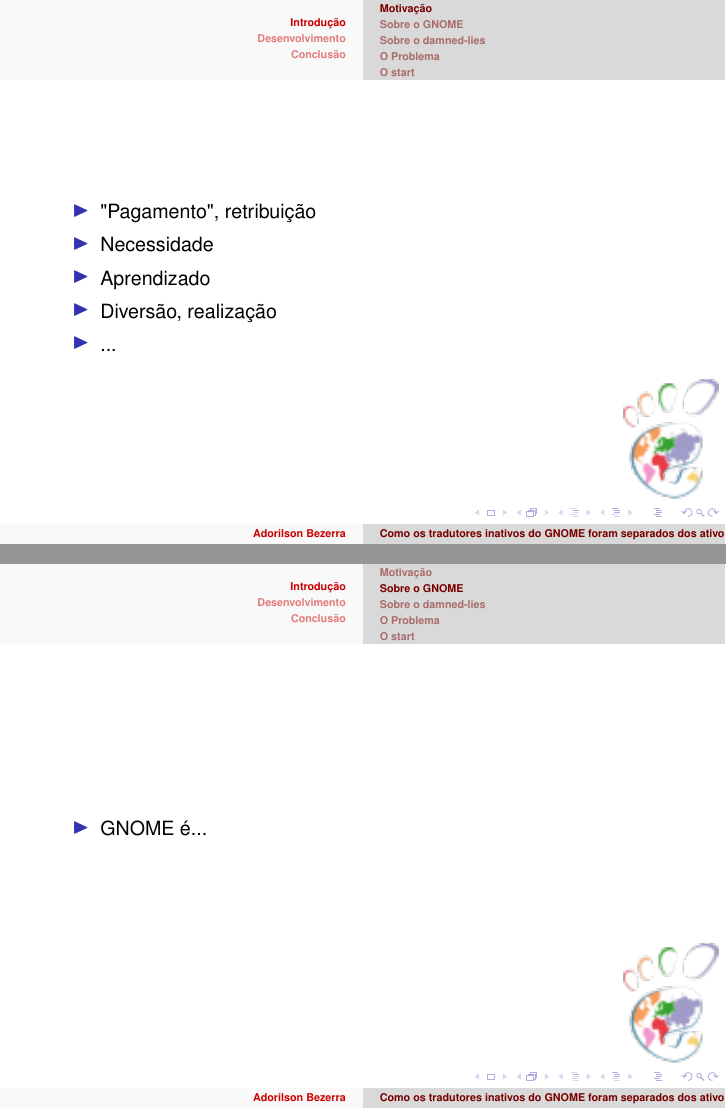
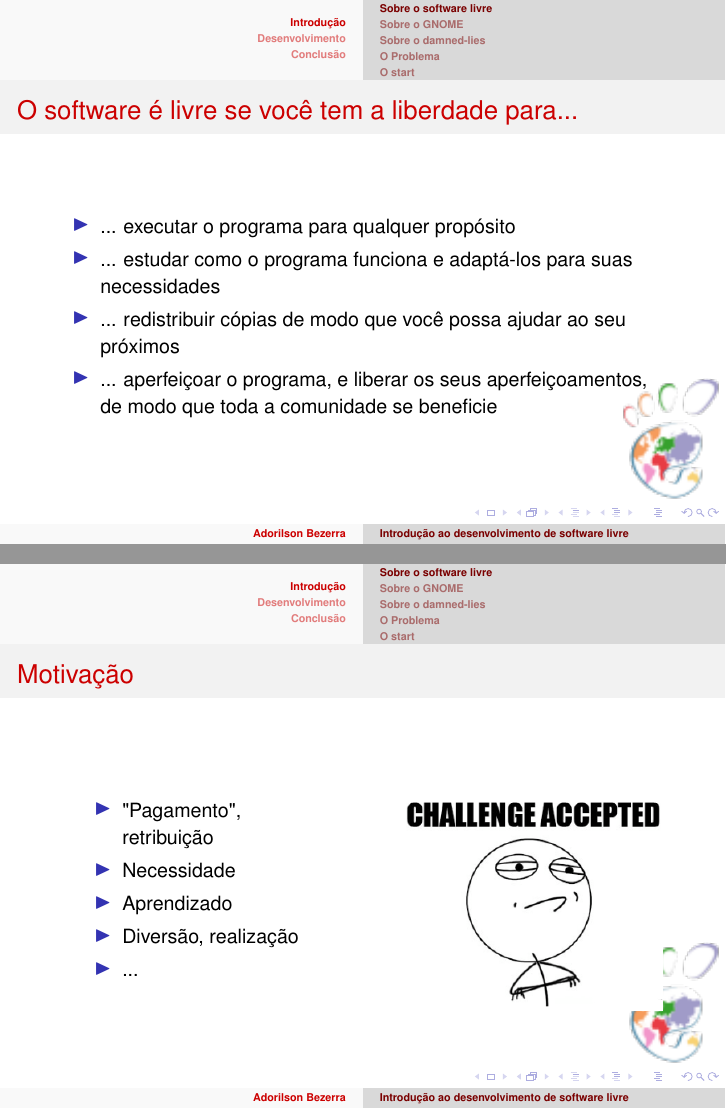
Before and after one commit to adorilson/MyTalks, LaTeX slides (separando_membros_gnome/apresentacao.tex): pages 3 and 4 of 22 before the commit and pages 3 and 4 of 24 after it, joined at a grey line. Compiled offline with pdfLaTeX; the source files are stored in an older character set and shown here as Unicode.

Commit message:
Finalizada mudanças para o EPOCA 2011

```diff
--- a/separando_membros_gnome/apresentacao.tex
+++ b/separando_membros_gnome/apresentacao.tex
@@ -22,9 +22,9 @@
 \usecolortheme{beaver}
 
 % ------------------------------------------------------------------------------
-\title[Como os tradutores inativos do GNOME foram separados dos ativos]
+\title[Introdução ao desenvolvimento de software livre]
 {
-    Como os tradutores inativos do GNOME foram separados dos ativos
+    Introdução ao desenvolvimento de software livre
 }
 \subtitle{Lições aprendidas com hacking no Damned Lies}
 \author[Adorilson Bezerra]
@@ -43,19 +43,40 @@
 \frame
 {
     \frametitle{Ado... o que?}
-    \includegraphics[scale=0.3]{img/hackergotchi}
+
+    \begin{columns}
+        \column{0.4\textwidth}
         \begin{itemize}
             \item adorilson @ internet
             \item adorilson.bezerra no ifrn.edu.br
         \end{itemize}
+        \column{0.4\textwidth}
+        \includegraphics[scale=0.3]{img/hackergotchi}
+    \end{columns}
 }
 
 % ------------------------------------------------------------------------------
 \section{Introdução}
 
-\subsection{Motivação}
+\subsection{Sobre o software livre}
 \frame
 {
+    \frametitle{O software é livre se você tem a liberdade para...}
+    \begin{itemize}
+        \item ... executar o programa para qualquer propósito
+        \item ... estudar como o programa funciona e adaptá-los para suas necessidades
+        \item ... redistribuir cópias de modo que você possa ajudar ao seu próximos
+        \item ... aperfeiçoar o programa, e liberar os seus aperfeiçoamentos, de
+        modo que toda a comunidade se beneficie
+    \end{itemize}
+}
+
+
+\frame
+{
+    \frametitle{Motivação}
+    \begin{columns}
+        \column{0.4\textwidth}
         \begin{itemize}
             \item "Pagamento", retribuição
             \item Necessidade
@@ -63,15 +84,39 @@
             \item Diversão, realização
             \item ...
         \end{itemize}
+        \column{0.4\textwidth}
+        \begin{figure}[t]
+            \centering
+            \includegraphics[scale=0.4]{img/challenge-accepted}
+        \end{figure}
+    \end{columns}
+}
+
+\frame
+{
+    \frametitle{Estudo de caso}
+    \begin{quote}
+        Como os tradutores inativos do GNOME foram separados dos ativos
+    \end{quote}
 }
 
 \subsection{Sobre o GNOME}
 \frame
 {
-    \begin{itemize}
-        \item GNOME é...
-    \end{itemize}
+    \frametitle{O GNOME é...}
 
+
+    \begin{columns}
+        \column{0.7\textwidth}
+        \begin{quote}
+        ... um projeto Internacional de software livre que provê basicamente duas soluções: o ambiente desktop GNOME, intuitivo e atraente para usuários finais; e a Plataforma de Desenvolvimento GNOME, um framework extenso para construção de aplicações que se integrem com todo o desktop. (Fonte: http://br.gnome.org/)
+        \end{quote}
+        \column{0.4\textwidth}
+        \begin{figure}
+            \centering
+            \includegraphics[scale=0.5]{img/gnome}
+        \end{figure}
+    \end{columns}
 }
 
 \subsection{Sobre o damned-lies}
```
Also changed, not shown: separando_membros_gnome/img/challenge-accepted.png (added), separando_membros_gnome/img/gnome.png (added), separando_membros_gnome/apresentacao.tex (17 more changed lines). Lines whose indentation alone changed are shown as unchanged.
